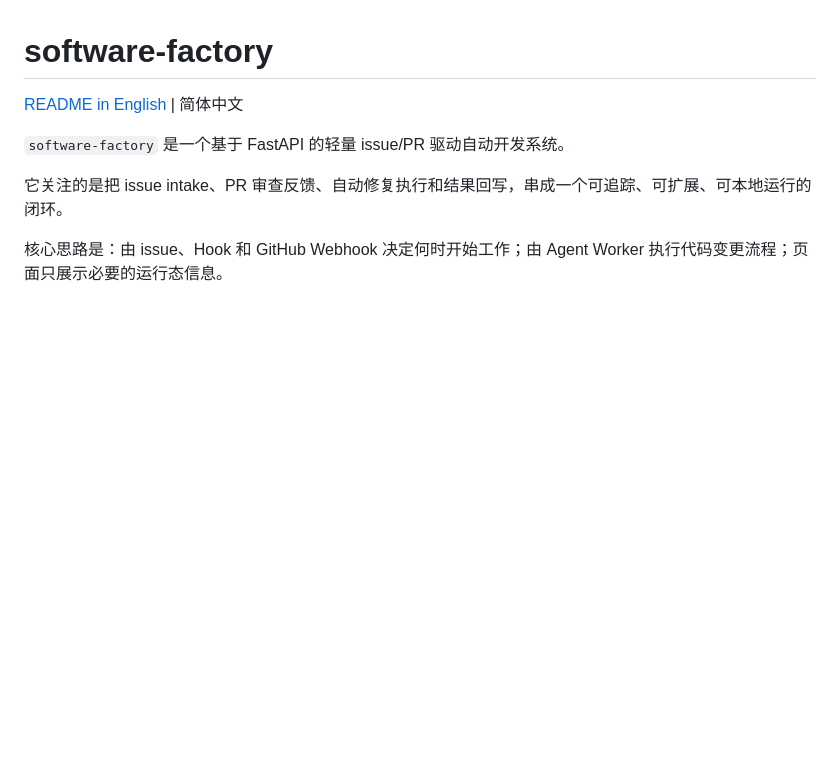
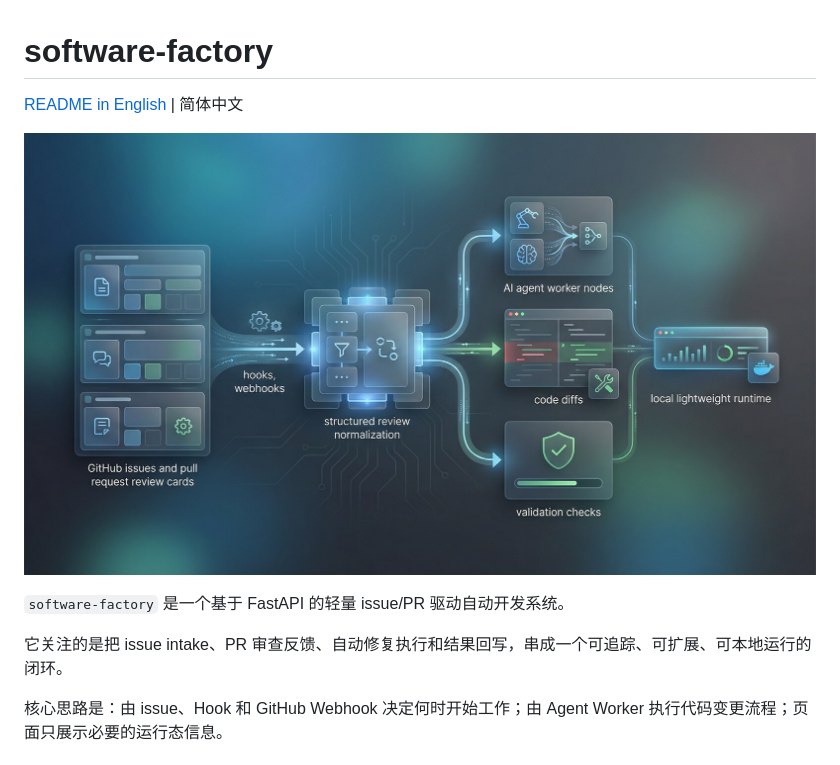
Before and after one commit to sun-praise/software-factory, a Markdown page: README.zh-CN.md, the part around the change. Drawn GitHub-style; pictures changed too: docs/assets/readme-hero.jpg (added); blank space fills up the shorter version.

```diff
--- a/README.zh-CN.md
+++ b/README.zh-CN.md
@@ -1,6 +1,8 @@
 # software-factory
 
 [README in English](README.md) | 简体中文
+
+![software-factory hero](docs/assets/readme-hero.jpg)
 
 `software-factory` 是一个基于 FastAPI 的轻量 issue/PR 驱动自动开发系统。
 
```
Also changed, not shown: README.md (+2 -0 lines).
